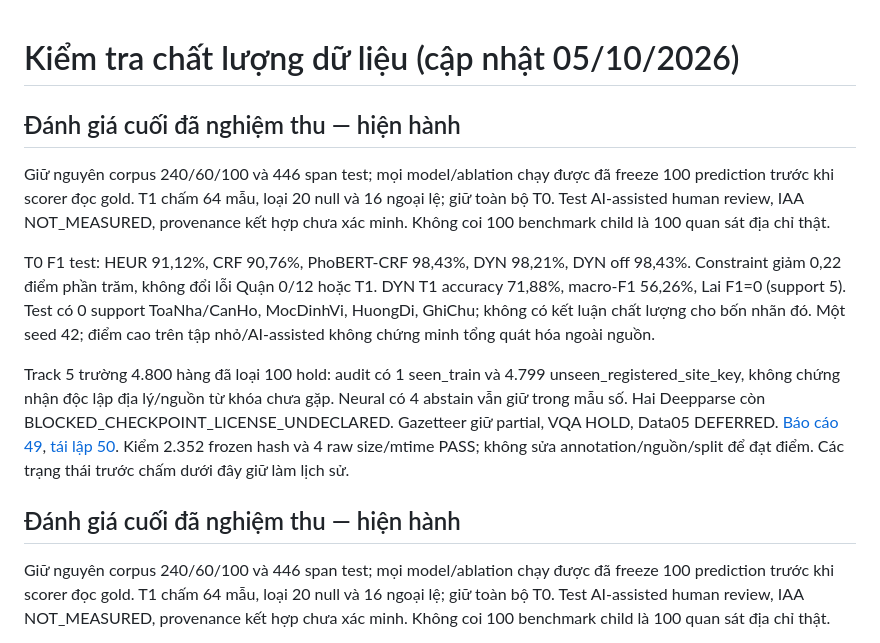
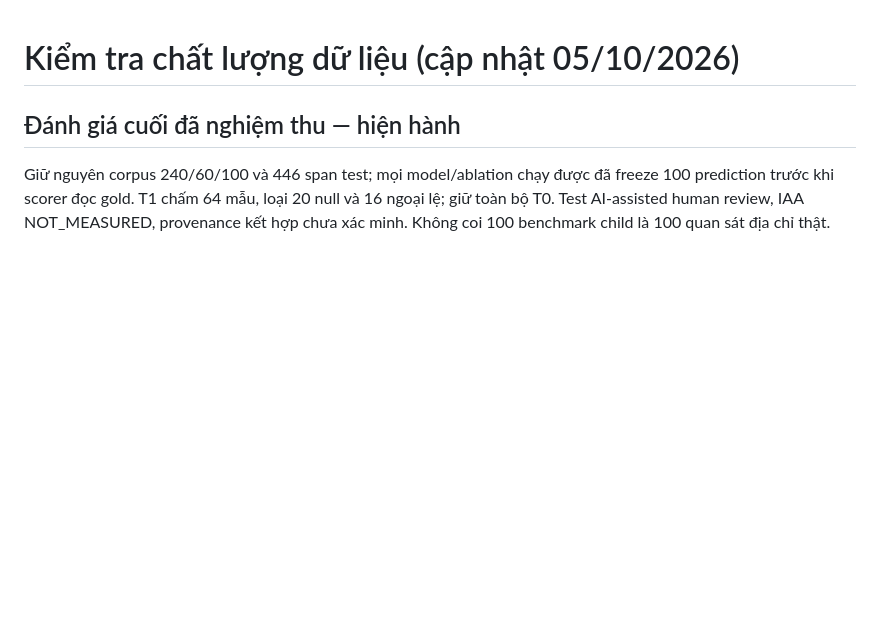
Before and after one commit to QuangHuy-05/DACN, a Markdown page: docs/data_quality.md, the part around the change. Rendered like a GitHub page; blank space fills up the shorter version.

Commit message:
Remove duplicate final evaluation summaries from documentation

```diff
--- a/docs/data_quality.md
+++ b/docs/data_quality.md
@@ -1,12 +1,4 @@
 # Kiểm tra chất lượng dữ liệu (cập nhật 05/10/2026)
-
-## Đánh giá cuối đã nghiệm thu — hiện hành
-
-Giữ nguyên corpus 240/60/100 và 446 span test; mọi model/ablation chạy được đã freeze 100 prediction trước khi scorer đọc gold. T1 chấm 64 mẫu, loại 20 null và 16 ngoại lệ; giữ toàn bộ T0. Test AI-assisted human review, IAA NOT_MEASURED, provenance kết hợp chưa xác minh. Không coi 100 benchmark child là 100 quan sát địa chỉ thật.
-
-T0 F1 test: HEUR 91,12%, CRF 90,76%, PhoBERT-CRF 98,43%, DYN 98,21%, DYN off 98,43%. Constraint giảm 0,22 điểm phần trăm, không đổi lỗi Quận 0/12 hoặc T1. DYN T1 accuracy 71,88%, macro-F1 56,26%, Lai F1=0 (support 5). Test có 0 support ToaNha/CanHo, MocDinhVi, HuongDi, GhiChu; không có kết luận chất lượng cho bốn nhãn đó. Một seed 42; điểm cao trên tập nhỏ/AI-assisted không chứng minh tổng quát hóa ngoài nguồn.
-
-Track 5 trường 4.800 hàng đã loại 100 hold: audit có 1 seen_train và 4.799 unseen_registered_site_key, không chứng nhận độc lập địa lý/nguồn từ khóa chưa gặp. Neural có 4 abstain vẫn giữ trong mẫu số. Hai Deepparse còn BLOCKED_CHECKPOINT_LICENSE_UNDECLARED. Gazetteer giữ partial, VQA HOLD, Data05 DEFERRED. [Báo cáo 49](sprints/sprint_03/49_sprint3_final_results.md), [tái lập 50](sprints/sprint_03/50_sprint3_reproduction_and_handoff.md). Kiểm 2.352 frozen hash và 4 raw size/mtime PASS; không sửa annotation/nguồn/split để đạt điểm. Các trạng thái trước chấm dưới đây giữ làm lịch sử.
 
 ## Đánh giá cuối đã nghiệm thu — hiện hành
 
```
Also changed, not shown: README.md (+0 -2 lines), 1 other file.
